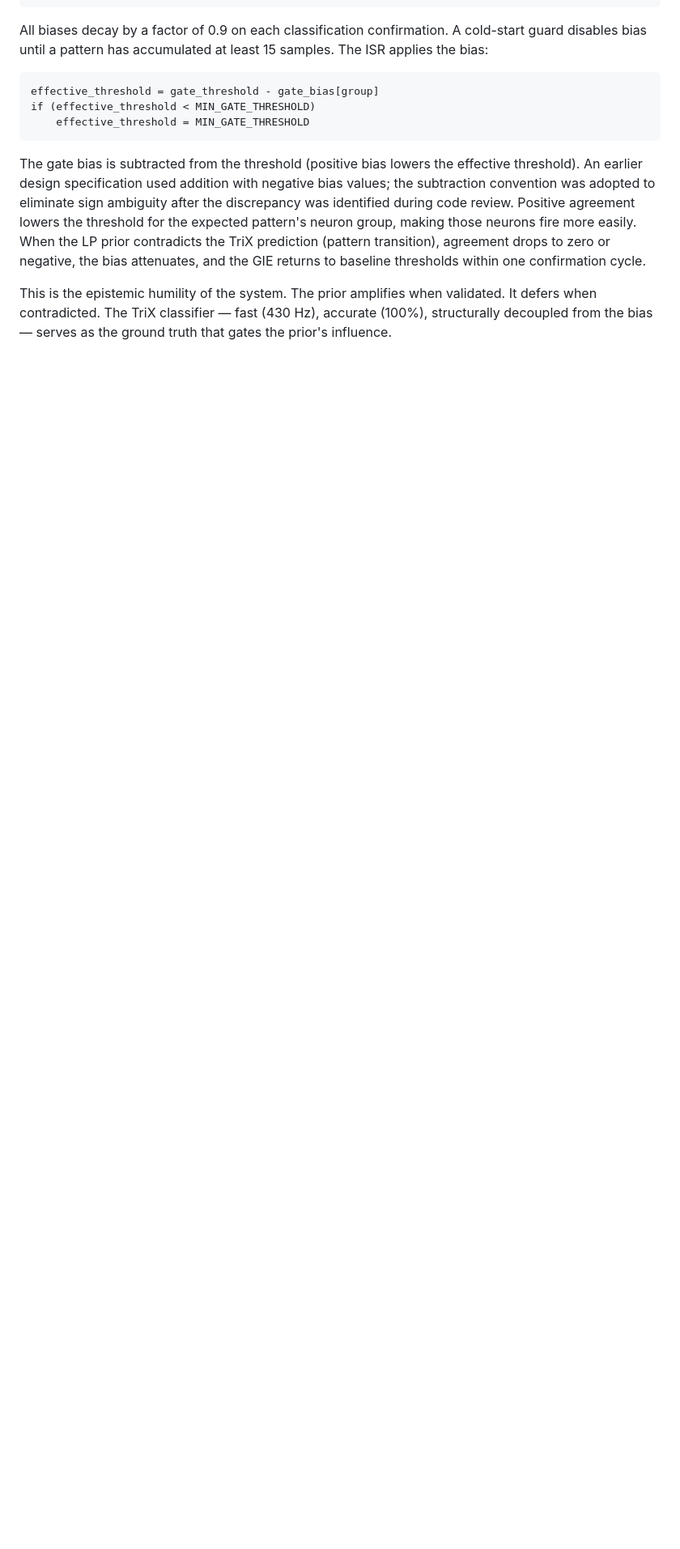
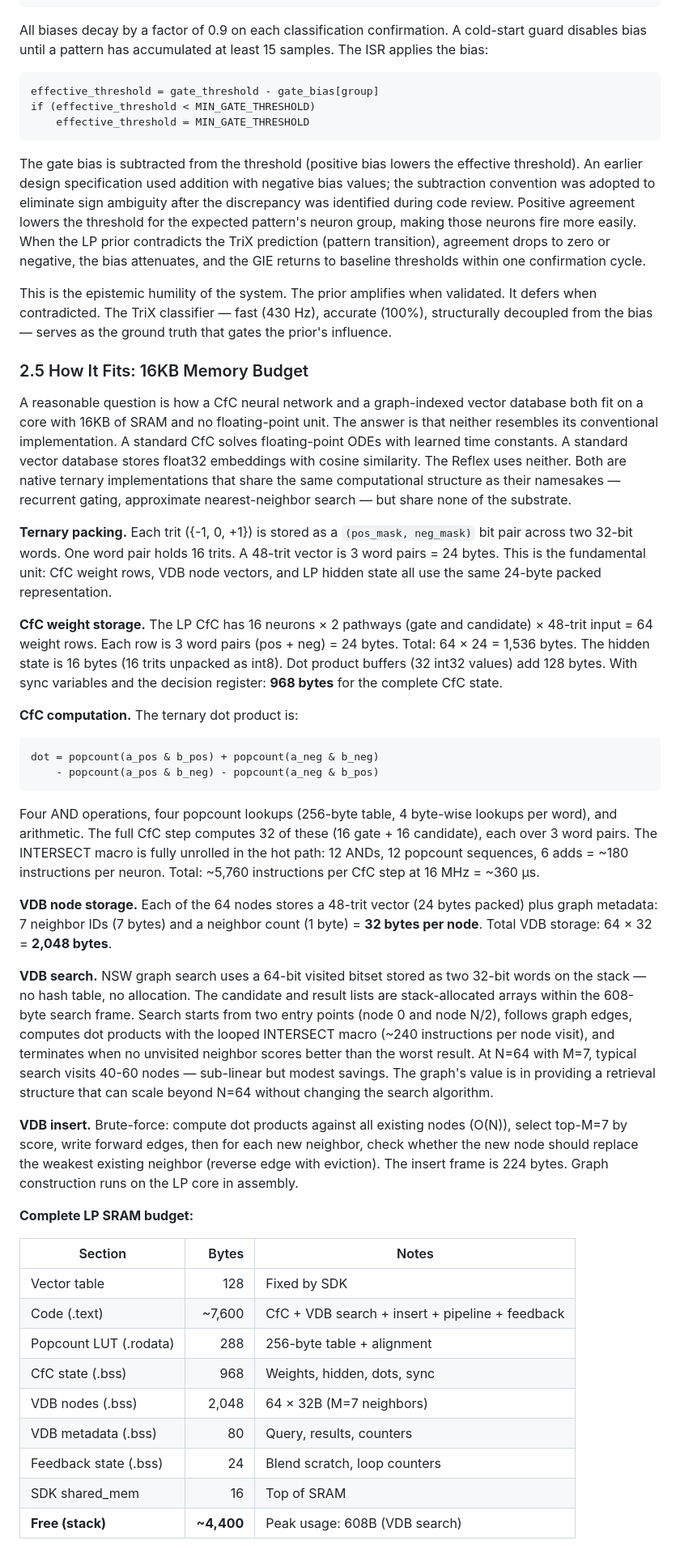
Before and after one commit to EntroMorphic/the-reflex, a Markdown page: docs/PAPER_KINETIC_ATTENTION.md, the part around one of its changes. Shown at 81% size. Rendered like a GitHub page; blank space fills up the shorter version.

Commit message:
docs: Section 2.5 — How It Fits (16KB memory budget)
Answers the first question any reviewer will ask: how do a CfC and a VDB
fit on 16KB of SRAM with no floating point?

Details ternary packing (16 trits per word pair), CfC weight storage
(1,536B for 64 weight rows), VDB node format (32B per node: 24B vector
+ 8B graph metadata), INTERSECT instruction count (~180 per neuron),
64-bit visited bitset for graph search, stack frame sizes, and the
complete SRAM budget table (11,920B used, 4,400B free).

The key insight: float32 weights for the same network would need 24,576B
— larger than the entire SRAM. Ternary packing is 16x compression with
no information loss for the ternary domain. The system was not compressed
to fit. It was built from operations the hardware provides natively.

Co-Authored-By: Claude Opus 4.6 (1M context) <noreply@anthropic.com>

````diff
--- a/docs/PAPER_KINETIC_ATTENTION.md
+++ b/docs/PAPER_KINETIC_ATTENTION.md
@@ -129,3 +129,41 @@ if (effective_threshold < MIN_GATE_THRESHOLD)
 The gate bias is subtracted from the threshold (positive bias lowers the effective threshold). An earlier design specification used addition with negative bias values; the subtraction convention was adopted to eliminate sign ambiguity after the discrepancy was identified during code review. Positive agreement lowers the threshold for the expected pattern's neuron group, making those neurons fire more easily. When the LP prior contradicts the TriX prediction (pattern transition), agreement drops to zero or negative, the bias attenuates, and the GIE returns to baseline thresholds within one confirmation cycle.
 
 This is the epistemic humility of the system. The prior amplifies when validated. It defers when contradicted. The TriX classifier — fast (430 Hz), accurate (100%), structurally decoupled from the bias — serves as the ground truth that gates the prior's influence.
+
+### 2.5 How It Fits: 16KB Memory Budget
+
+A reasonable question is how a CfC neural network and a graph-indexed vector database both fit on a core with 16KB of SRAM and no floating-point unit. The answer is that neither resembles its conventional implementation. A standard CfC solves floating-point ODEs with learned time constants. A standard vector database stores float32 embeddings with cosine similarity. The Reflex uses neither. Both are native ternary implementations that share the same computational structure as their namesakes — recurrent gating, approximate nearest-neighbor search — but share none of the substrate.
+
+**Ternary packing.** Each trit ({-1, 0, +1}) is stored as a `(pos_mask, neg_mask)` bit pair across two 32-bit words. One word pair holds 16 trits. A 48-trit vector is 3 word pairs = 24 bytes. This is the fundamental unit: CfC weight rows, VDB node vectors, and LP hidden state all use the same 24-byte packed representation.
+
+**CfC weight storage.** The LP CfC has 16 neurons × 2 pathways (gate and candidate) × 48-trit input = 64 weight rows. Each row is 3 word pairs (pos + neg) = 24 bytes. Total: 64 × 24 = 1,536 bytes. The hidden state is 16 bytes (16 trits unpacked as int8). Dot product buffers (32 int32 values) add 128 bytes. With sync variables and the decision register: **968 bytes** for the complete CfC state.
+
+**CfC computation.** The ternary dot product is:
+
+```
+dot = popcount(a_pos & b_pos) + popcount(a_neg & b_neg)
+    - popcount(a_pos & b_neg) - popcount(a_neg & b_pos)
+```
+
+Four AND operations, four popcount lookups (256-byte table, 4 byte-wise lookups per word), and arithmetic. The full CfC step computes 32 of these (16 gate + 16 candidate), each over 3 word pairs. The INTERSECT macro is fully unrolled in the hot path: 12 ANDs, 12 popcount sequences, 6 adds = ~180 instructions per neuron. Total: ~5,760 instructions per CfC step at 16 MHz = ~360 µs.
+
+**VDB node storage.** Each of the 64 nodes stores a 48-trit vector (24 bytes packed) plus graph metadata: 7 neighbor IDs (7 bytes) and a neighbor count (1 byte) = **32 bytes per node**. Total VDB storage: 64 × 32 = **2,048 bytes**.
+
+**VDB search.** NSW graph search uses a 64-bit visited bitset stored as two 32-bit words on the stack — no hash table, no allocation. The candidate and result lists are stack-allocated arrays within the 608-byte search frame. Search starts from two entry points (node 0 and node N/2), follows graph edges, computes dot products with the looped INTERSECT macro (~240 instructions per node visit), and terminates when no unvisited neighbor scores better than the worst result. At N=64 with M=7, typical search visits 40-60 nodes — sub-linear but modest savings. The graph's value is in providing a retrieval structure that can scale beyond N=64 without changing the search algorithm.
+
+**VDB insert.** Brute-force: compute dot products against all existing nodes (O(N)), select top-M=7 by score, write forward edges, then for each new neighbor, check whether the new node should replace the weakest existing neighbor (reverse edge with eviction). The insert frame is 224 bytes. Graph construction runs on the LP core in assembly.
+
+**Complete LP SRAM budget:**
+
+| Section | Bytes | Notes |
+|---------|------:|-------|
+| Vector table | 128 | Fixed by SDK |
+| Code (.text) | ~7,600 | CfC + VDB search + insert + pipeline + feedback |
+| Popcount LUT (.rodata) | 288 | 256-byte table + alignment |
+| CfC state (.bss) | 968 | Weights, hidden, dots, sync |
+| VDB nodes (.bss) | 2,048 | 64 × 32B (M=7 neighbors) |
+| VDB metadata (.bss) | 80 | Query, results, counters |
+| Feedback state (.bss) | 24 | Blend scratch, loop counters |
+| SDK shared_mem | 16 | Top of SRAM |
+| **Free (stack)** | **~4,400** | Peak usage: 608B (VDB search) |
+
````
Also changed, not shown: other parts of docs/PAPER_KINETIC_ATTENTION.md (+5 -0 lines).
